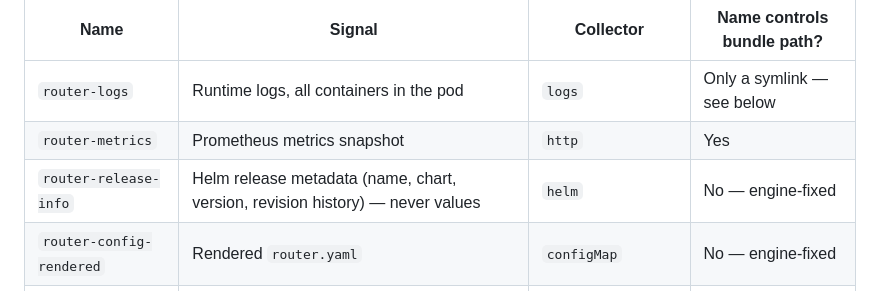
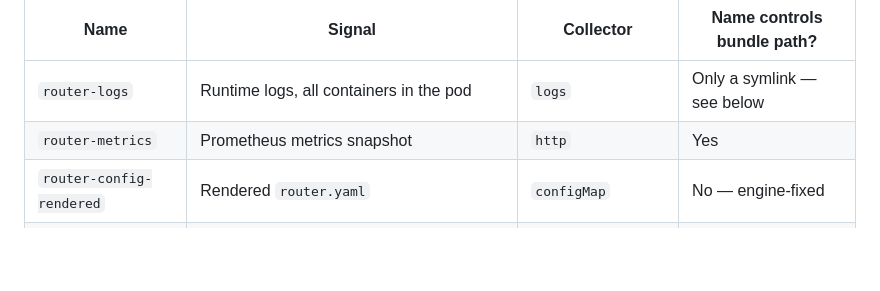
Before and after one commit to apollographql/router-support-tool, a Markdown page: specs/collection/collector_naming.md, the part around the change. GitHub-like rendering; blank space fills up the shorter version.

```diff
--- a/specs/collection/collector_naming.md
+++ b/specs/collection/collector_naming.md
@@ -22,7 +22,6 @@ Every collector gets a name, engine-fixed or not — for the engine-fixed rows b
 | --- | --- | --- | --- |
 | `router-logs` | Runtime logs, all containers in the pod | `logs` | Only a symlink — see below |
 | `router-metrics` | Prometheus metrics snapshot | `http` | Yes |
-| `router-release-info` | Helm release metadata (name, chart, version, revision history) — never values | `helm` | No — engine-fixed |
 | `router-config-rendered` | Rendered `router.yaml` | `configMap` | No — engine-fixed |
 | `router-resource-usage` | Node, pod, and container CPU/memory from the kubelet | `nodeMetrics` | No — engine-fixed |
 | `cluster-resources` | Pod status, router version, env vars, OOM events, node pressure | `clusterResources` | No — engine-fixed |
```
Also changed, not shown: specs/collection/base_spec.md (+0 -2 lines).
